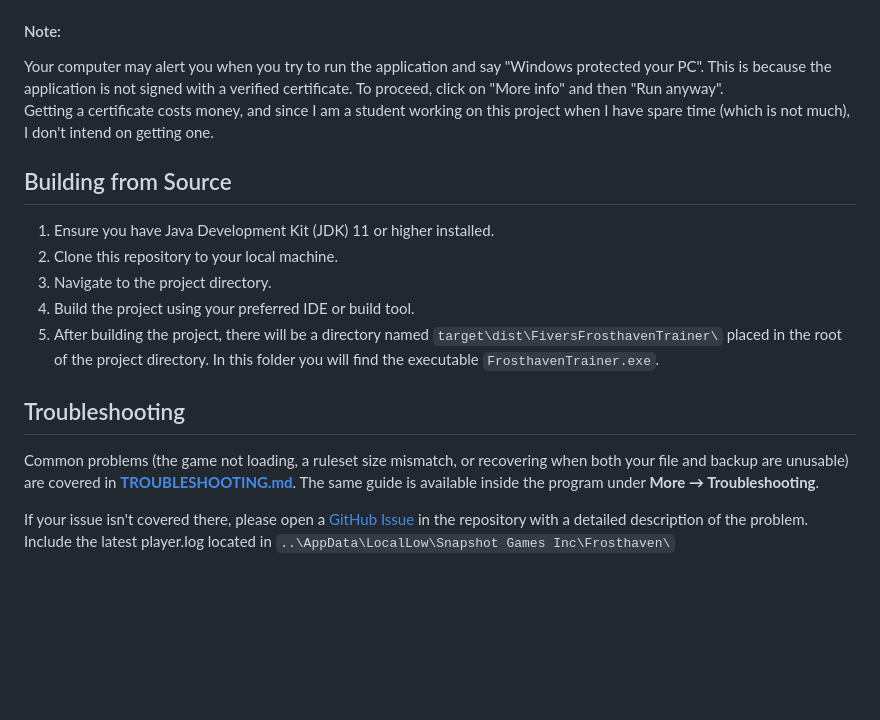
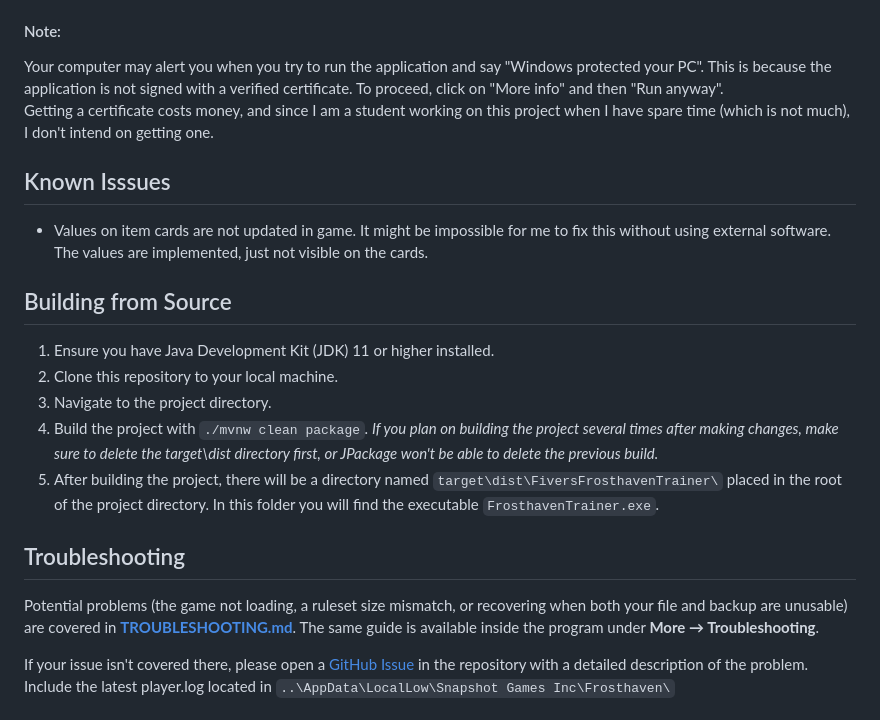
Before and after one commit to Holyfivr/Fivers-Frosthaven-Trainer, a Markdown page: README.md, the part around the change. GitHub-like rendering; blank space fills up the shorter version.

Commit message:
updated readme text, added known issues

````diff
--- a/README.md
+++ b/README.md
@@ -107,15 +107,19 @@ Your computer may alert you when you try to run the application and say "Windows
 Getting a certificate costs money, and since I am a student working on this project when I have spare time (which is not much), I don't intend on getting one.
 </div>
 
+## Known Isssues
+* Values on item cards are not updated in game. It might be impossible for me to fix this without using external software. The values are implemented, just not visible on the cards.
+
 ## Building from Source
 1.  Ensure you have Java Development Kit (JDK) 11 or higher installed.
 2.  Clone this repository to your local machine.
 3.  Navigate to the project directory.
-4.  Build the project using your preferred IDE or build tool.
+4.  Build the project with ```./mvnw clean package```.
+    *If you plan on building the project several times after making changes, make sure to delete the target\dist directory first, or JPackage won't be able to delete the previous build.*
 5.  After building the project, there will be a directory named `target\dist\FiversFrosthavenTrainer\` placed in the root of the project directory. In this folder you will find the executable `FrosthavenTrainer.exe`.
 
 ## Troubleshooting
-Common problems (the game not loading, a ruleset size mismatch, or recovering when both your file and backup are unusable) are covered in **[TROUBLESHOOTING.md](TROUBLESHOOTING.md)**. The same guide is available inside the program under **More → Troubleshooting**.
+Potential problems (the game not loading, a ruleset size mismatch, or recovering when both your file and backup are unusable) are covered in **[TROUBLESHOOTING.md](TROUBLESHOOTING.md)**. The same guide is available inside the program under **More → Troubleshooting**.
 
 If your issue isn't covered there, please open a [GitHub Issue](https://github.com/Holyfivr/Fivers-Frosthaven-Trainer/issues) in the repository with a detailed description of the problem.
 Include the latest player.log located in `..\AppData\LocalLow\Snapshot Games Inc\Frosthaven\`
````
